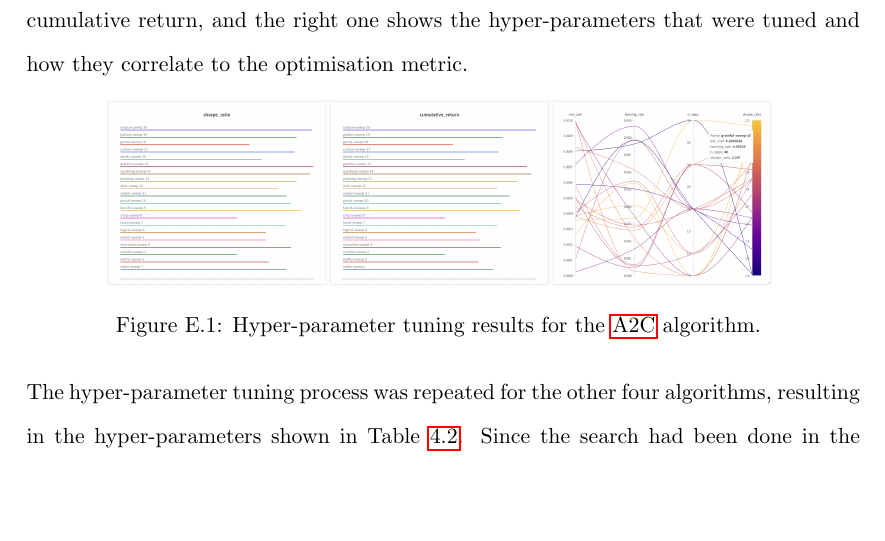
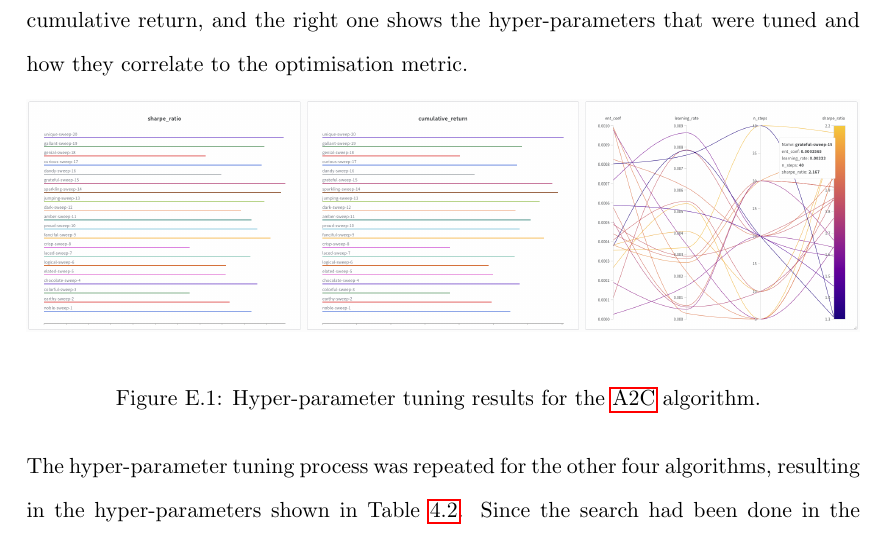
Before and after one commit to ingridpi/xdl-portfolio, a LaTeX thesis (report/Thesis.tex, which reads report/appendix/hyperparameters_experiment.tex): part of page 130 of 138, cut so that both start at the same text, the shorter picture padded with empty space. Compiled offline with pdfLaTeX.

Commit message:
Increase figure width

```diff
--- a/report/appendix/hyperparameters_experiment.tex
+++ b/report/appendix/hyperparameters_experiment.tex
@@ -8,7 +8,7 @@ The \texttt{wandb} library provides an interactive website to visualise the resu
 
 \begin{figure}[h]
 \centering
-\includegraphics[width=0.8\textwidth]{figures/a2c_hyperparameter_tuning.png}
+\includegraphics[width=\textwidth]{figures/a2c_hyperparameter_tuning.png}
 \caption{Hyper-parameter tuning results for the \acrshort{a2c} algorithm. }
 \label{fig:a2c_hyperparameter_tuning}
 \end{figure}
```
